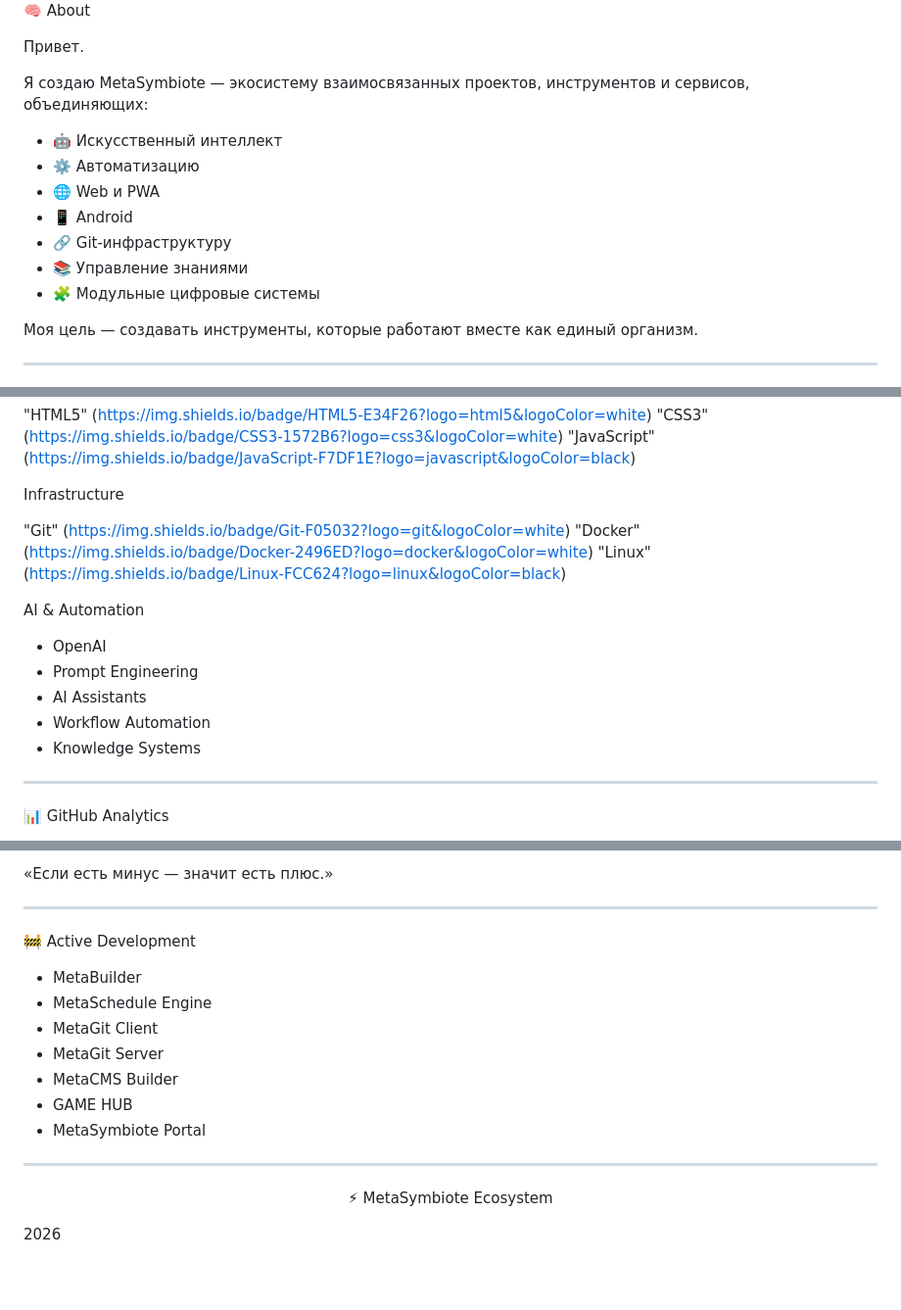
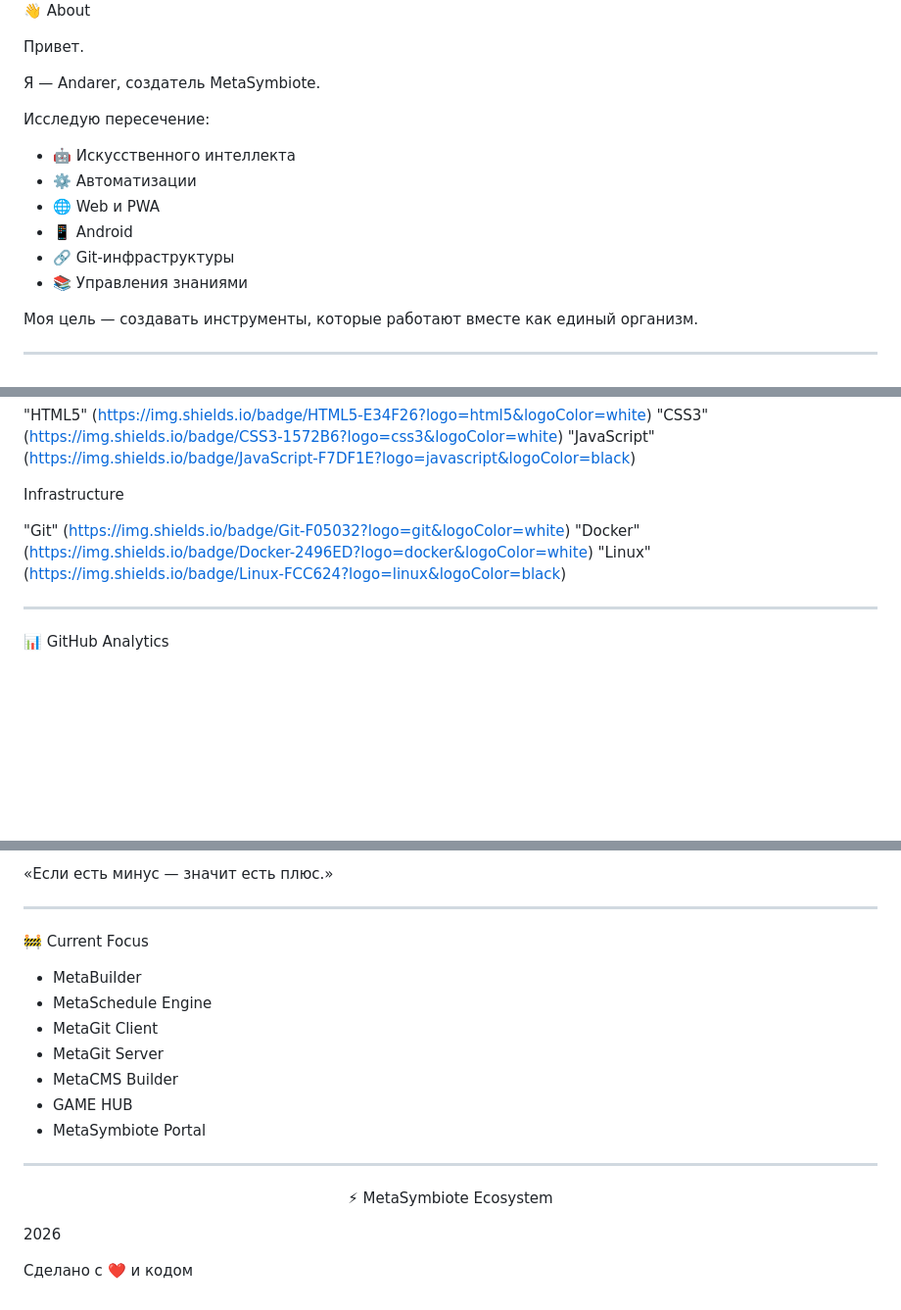
Before and after one commit to Andarer/Andarer, a Markdown page: README.md, 3 parts joined by grey strips. Shown at 98% size. Rendered like a GitHub page; blank space fills up the shorter version.

```diff
--- a/README.md
+++ b/README.md
@@ -14,17 +17,18 @@ AI • Automation • Web • Android • Git • PWA
 
-🧠 About
+👋 About
 
 Привет.
 
-Я создаю MetaSymbiote — экосистему взаимосвязанных проектов, инструментов и сервисов, объединяющих:
+Я — Andarer, создатель MetaSymbiote.
 
-- 🤖 Искусственный интеллект
-- ⚙️ Автоматизацию
+Исследую пересечение:
+
+- 🤖 Искусственного интеллекта
+- ⚙️ Автоматизации
 - 🌐 Web и PWA
 - 📱 Android
-- 🔗 Git-инфраструктуру
-- 📚 Управление знаниями
-- 🧩 Модульные цифровые системы
+- 🔗 Git-инфраструктуры
+- 📚 Управления знаниями
 
 Моя цель — создавать инструменты, которые работают вместе как единый организм.
 
@@ -82,14 +86,6 @@ Infrastructure
 "Docker" (https://img.shields.io/badge/Docker-2496ED?logo=docker&logoColor=white)
 "Linux" (https://img.shields.io/badge/Linux-FCC624?logo=linux&logoColor=black)
 
-AI & Automation
-
-- OpenAI
-- Prompt Engineering
-- AI Assistants
-- Workflow Automation
-- Knowledge Systems
-
 ---
 
 📊 GitHub Analytics
@@ -118,7 +114,7 @@ MetaSymbiote Portal| In Development
 
 ---
 
-🚧 Active Development
+🚧 Current Focus
 
 - MetaBuilder
 - MetaSchedule Engine
@@ -134,4 +130,6 @@ MetaSymbiote Portal| In Development
 
 2026
 
+Сделано с ❤️ и кодом
+
 </p>
```
Also changed, not shown: other parts of README.md (+7 -4 lines).
